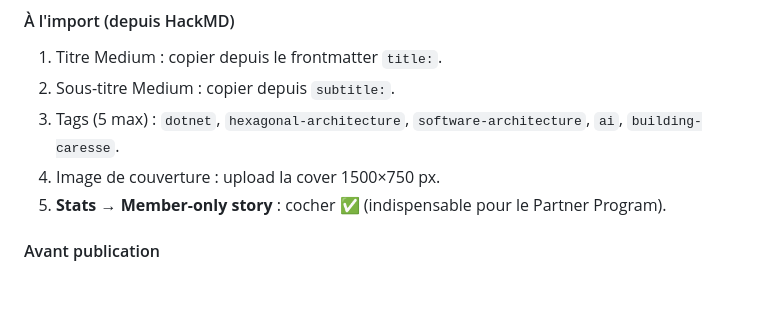
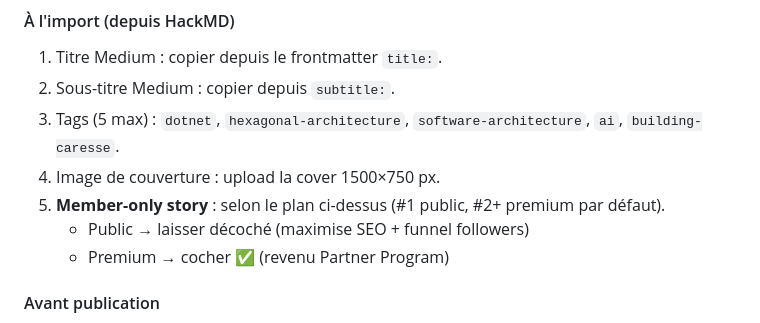
Before and after one commit to odinnou/studio-mokuton, a Markdown page: articles-medium-caresse.md, the part around one of its changes. Rendered like a GitHub page; blank space fills up the shorter version.

```diff
--- a/articles-medium-caresse.md
+++ b/articles-medium-caresse.md
@@ -334,7 +370,9 @@ npx markdown-to-medium ton-article.md --token=YOUR_MEDIUM_TOKEN
 2. Sous-titre Medium : copier depuis `subtitle:`.
 3. Tags (5 max) : `dotnet`, `hexagonal-architecture`, `software-architecture`, `ai`, `building-caresse`.
 4. Image de couverture : upload la cover 1500×750 px.
-5. **Stats → Member-only story** : cocher ✅ (indispensable pour le Partner Program).
+5. **Member-only story** : selon le plan ci-dessus (#1 public, #2+ premium par défaut).
+   - Public → laisser décoché (maximise SEO + funnel followers)
+   - Premium → cocher ✅ (revenu Partner Program)
 
 #### Avant publication
 
```
Also changed, not shown: other parts of articles-medium-caresse.md (+36 -0 lines), blog-1.md (+1 -1 lines), blog-2.md (added, +233 -0 lines).
